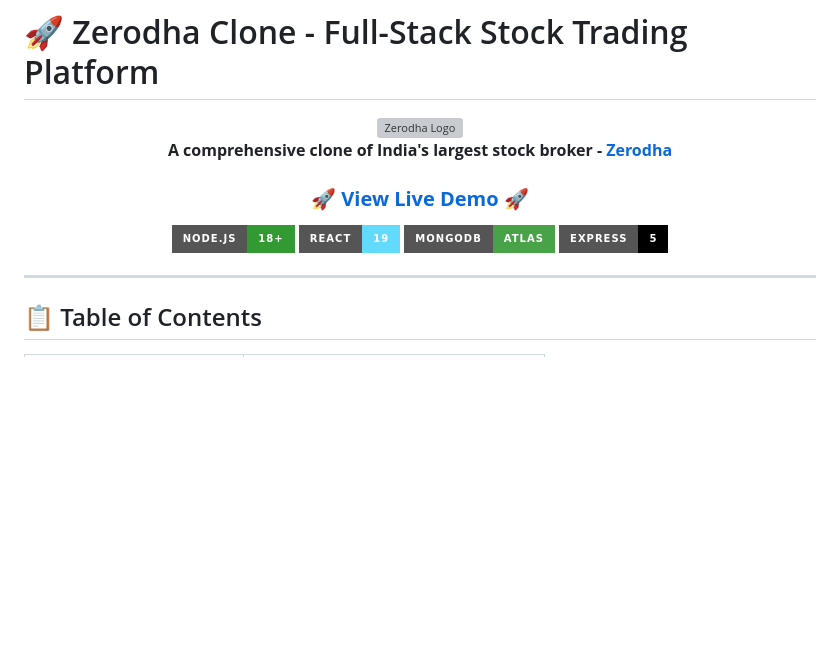
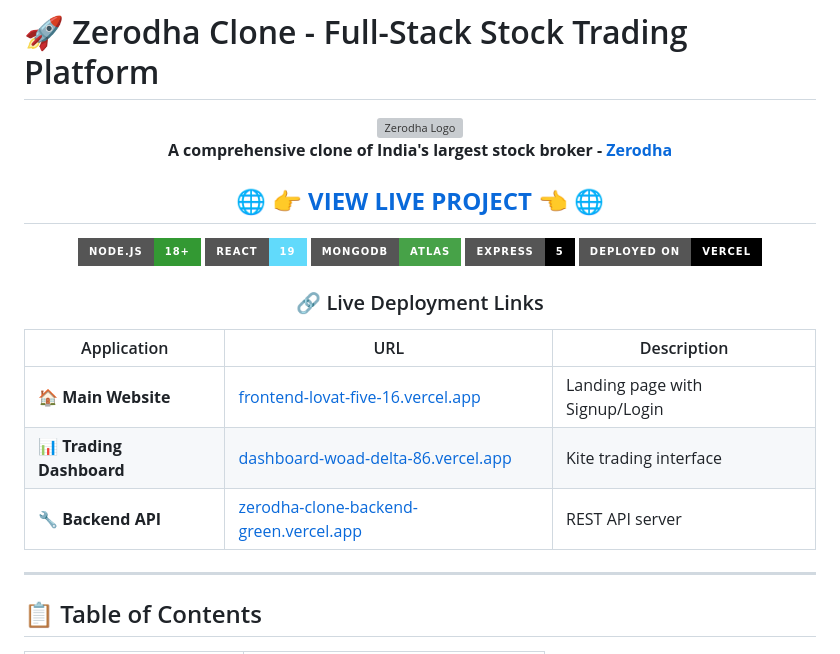
Before and after one commit to Anil2995/zerodha-clone-fullstack, a Markdown page: README.md, the part around the change. Drawn GitHub-style; badges without logos; blank space fills up the shorter version; grey boxes are pictures that could not be loaded.

Commit message:
Add comprehensive live demo links to README

```diff
--- a/README.md
+++ b/README.md
@@ -5,12 +5,22 @@
 
   **A comprehensive clone of India's largest stock broker - [Zerodha](https://zerodha.com/)**
 
-  ### 🚀 [**View Live Demo**](https://frontend-lovat-five-16.vercel.app) 🚀
+  ## 🌐 [**👉 VIEW LIVE PROJECT 👈**](https://frontend-lovat-five-16.vercel.app) 🌐
 
   [![Node.js](https://img.shields.io/badge/Node.js-18+-339933?style=for-the-badge&logo=node.js&logoColor=white)](https://nodejs.org/)
   [![React](https://img.shields.io/badge/React-19-61DAFB?style=for-the-badge&logo=react&logoColor=white)](https://reactjs.org/)
   [![MongoDB](https://img.shields.io/badge/MongoDB-Atlas-47A248?style=for-the-badge&logo=mongodb&logoColor=white)](https://www.mongodb.com/)
   [![Express](https://img.shields.io/badge/Express-5-000000?style=for-the-badge&logo=express&logoColor=white)](https://expressjs.com/)
+  [![Vercel](https://img.shields.io/badge/Deployed%20on-Vercel-black?style=for-the-badge&logo=vercel&logoColor=white)](https://vercel.com/)
+
+  ### 🔗 Live Deployment Links
+
+  | Application | URL | Description |
+  |-------------|-----|-------------|
+  | 🏠 **Main Website** | [frontend-lovat-five-16.vercel.app](https://frontend-lovat-five-16.vercel.app) | Landing page with Signup/Login |
+  | 📊 **Trading Dashboard** | [dashboard-woad-delta-86.vercel.app](https://dashboard-woad-delta-86.vercel.app) | Kite trading interface |
+  | 🔧 **Backend API** | [zerodha-clone-backend-green.vercel.app](https://zerodha-clone-backend-green.vercel.app) | REST API server |
+
 </div>
 
 ---
```
